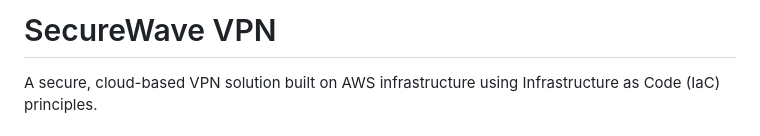
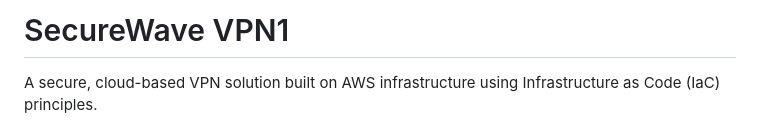
Before and after one commit to Bantu-art/securewave-vpn, a Markdown page: README.md, the part around the change. Rendered like a GitHub page.

```diff
--- a/README.md
+++ b/README.md
@@ -1,4 +1,4 @@
-# SecureWave VPN
+# SecureWave VPN1
 
 A secure, cloud-based VPN solution built on AWS infrastructure using Infrastructure as Code (IaC) principles.
 
```
